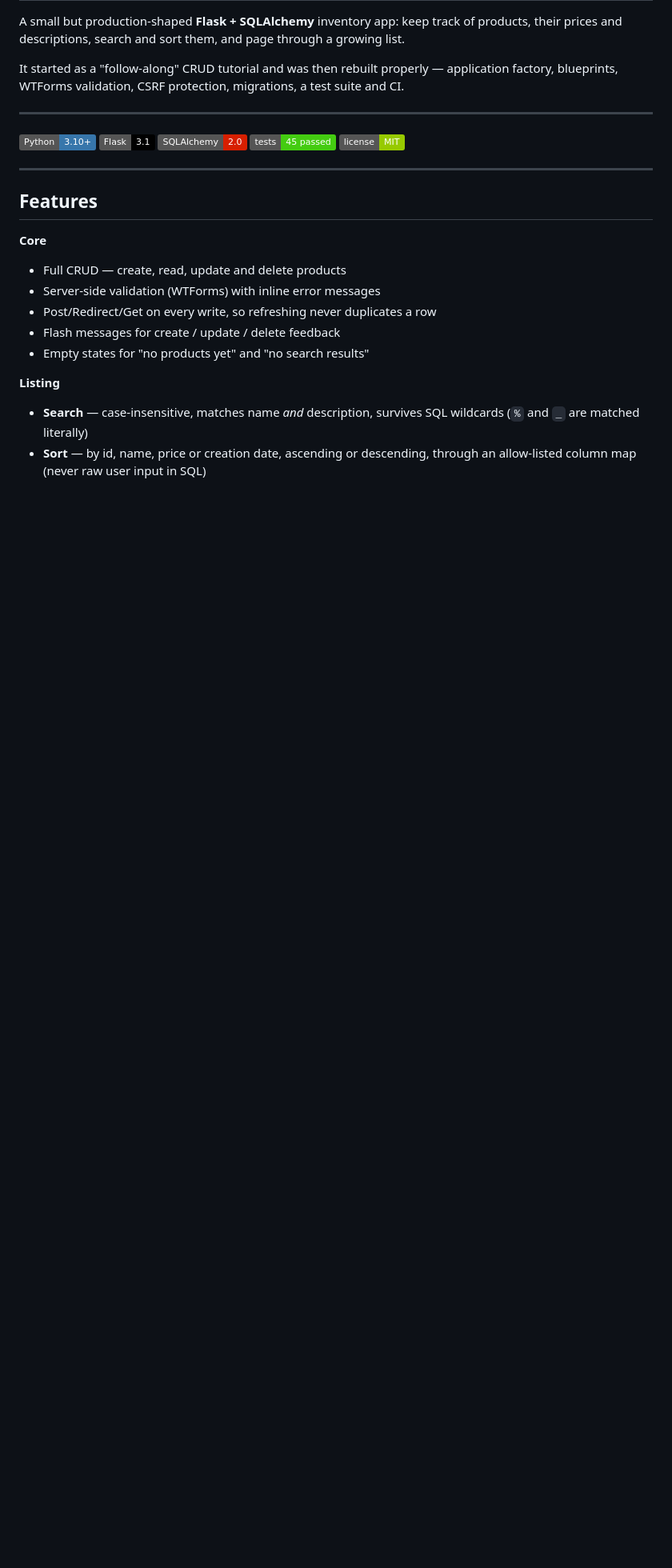
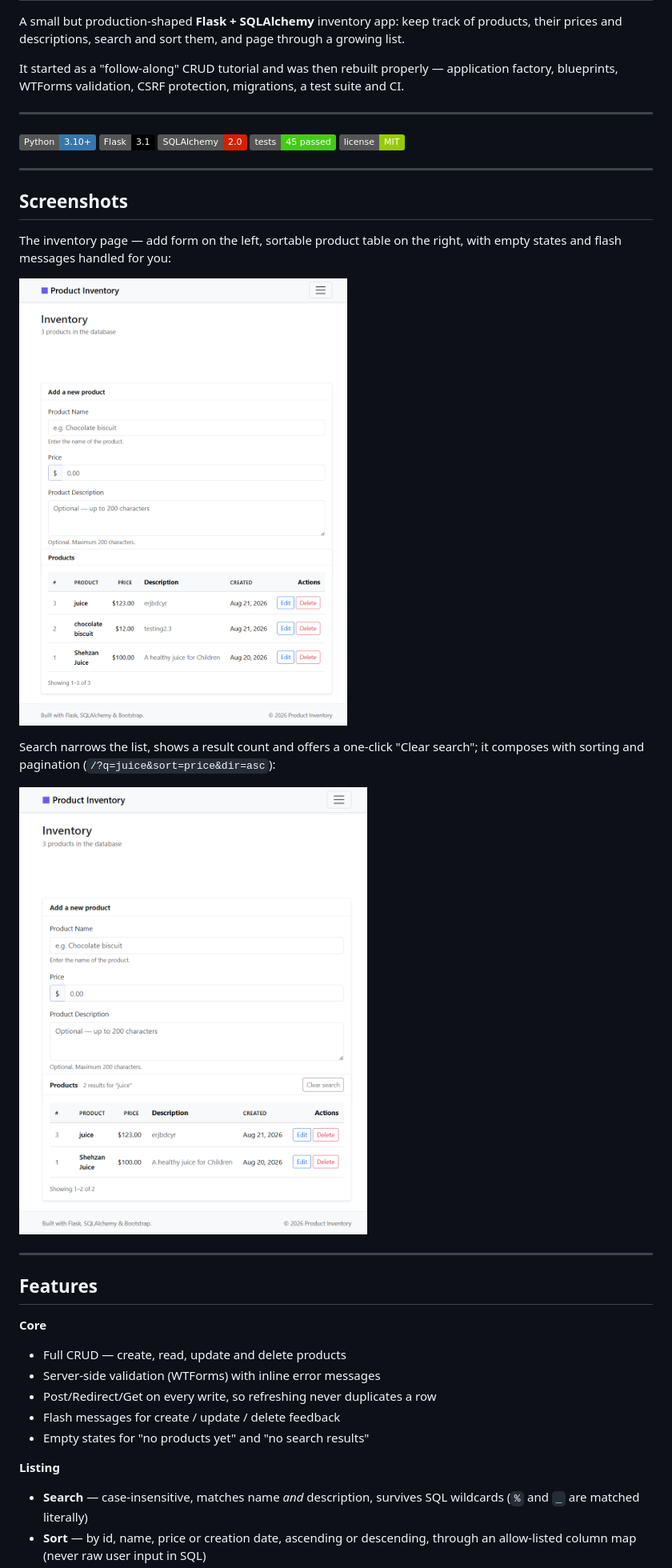
Before and after one commit to Mahad-Ahmed-Sid/Flask_web, a Markdown page: README.md, the part around one of its changes. Shown at 80% size. Drawn GitHub-style; pictures changed too: docs/inventory.png (added), docs/search-results.png (added); badges without logos; blank space fills up the shorter version.

Commit message:
Add screenshots and README quickstart notes
- Capture the inventory and search states for the README
- Document the screenshots section and docs/ folder
- Use a GitHub noreply author email for this repository

```diff
--- a/README.md
+++ b/README.md
@@ -15,6 +15,21 @@ migrations, a test suite and CI.
 ![SQLAlchemy](https://img.shields.io/badge/SQLAlchemy-2.0-D71F00?logo=sqlalchemy&logoColor=white)
 ![Tests](https://img.shields.io/badge/tests-45%20passed-brightgreen)
 ![License](https://img.shields.io/badge/license-MIT-green)
+
+---
+
+## Screenshots
+
+The inventory page — add form on the left, sortable product table on the right,
+with empty states and flash messages handled for you:
+
+![Inventory page](docs/inventory.png)
+
+Search narrows the list, shows a result count and offers a one-click
+"Clear search"; it composes with sorting and pagination
+(`/?q=juice&sort=price&dir=asc`):
+
+![Search results](docs/search-results.png)
 
 ---
 
```
Also changed, not shown: other parts of README.md (+1 -0 lines).
